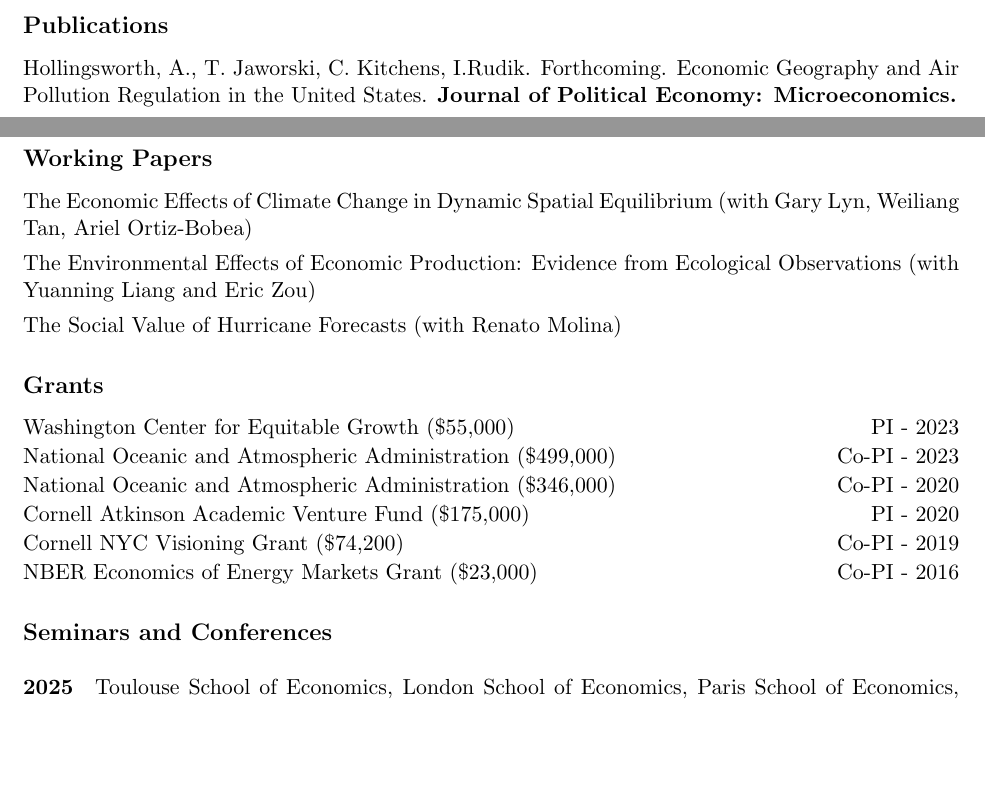
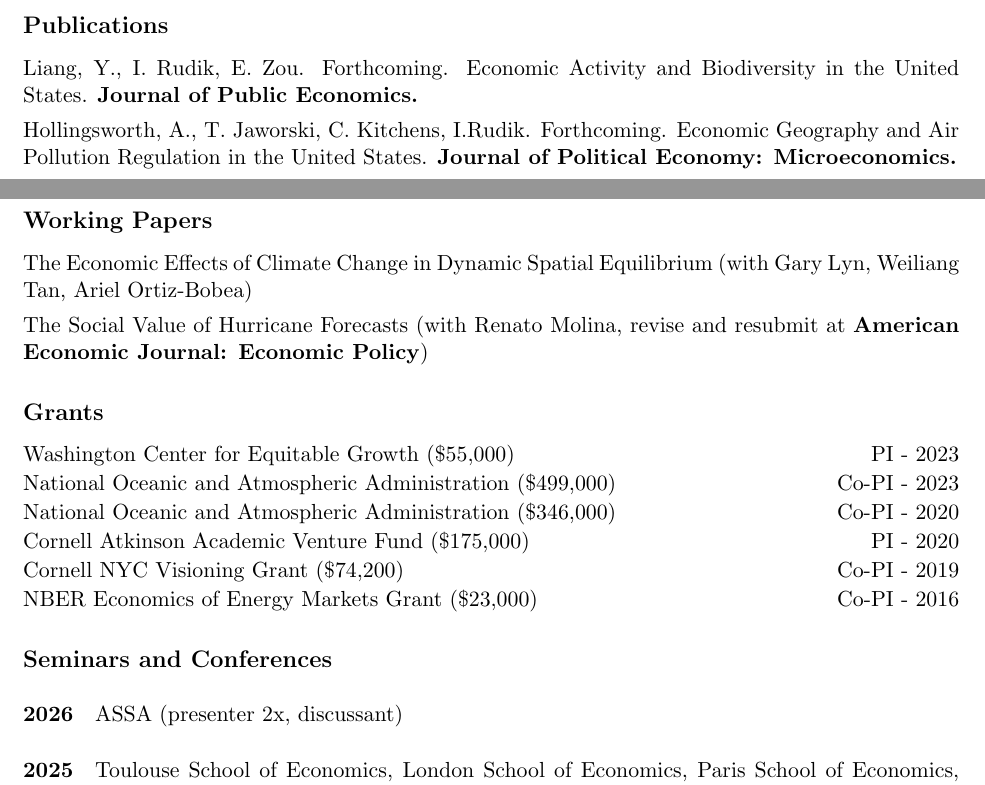
Before and after one commit to irudik/irudik.github.io, a LaTeX CV (_site/assets/pdf/rudik_cv.tex): two parts of pages 2 and 3 of 6, joined at a grey line, cut so that both start at the same text, the shorter picture padded with empty space. Compiled offline with pdfLaTeX.

Commit message:
update jpube

```diff
--- a/_site/assets/pdf/rudik_cv.tex
+++ b/_site/assets/pdf/rudik_cv.tex
@@ -128,6 +128,7 @@
 \vspace{-.2in}
 \subsection{Publications}
 \begin{itemize}
+	\item[] Liang, Y., I. Rudik, E. Zou. Forthcoming. \href{https://osf.io/preprints/socarxiv/qy76a}{Economic Activity and Biodiversity in the United States.} \textbf{Journal of Public Economics.}
 	\item[] Hollingsworth, A., T. Jaworski, C. Kitchens, I.Rudik. Forthcoming. \href{https://osf.io/preprints/socarxiv/x6fuw/}{Economic Geography and Air Pollution Regulation in the United States}. \textbf{Journal of Political Economy: Microeconomics.}
 	\item[] Hollingsworth, A., J.M. Huang, I. Rudik, N. Sanders. 2025. \href{https://www.nber.org/papers/w28250}{A Thousand Cuts: Cumulative Lead Exposure Reduces Academic Achievement.} \textbf{The Journal of Human Resources} 60(3):950--76.
 	\item[] Rudik, I., D. Lemoine, A. Marcheva. 2025. \href{https://www.nber.org/books-and-chapters/environmental-and-energy-policy-and-economy-volume-6/equity-and-efficiency-bipartisan-infrastructure-laws-adaptation-investments}{Equity and Efficiency in the Bipartisan Infrastructure Law’s Adaptation Investments}. \textbf{NBER Environmental and Energy Policy and the Economy} 6(1):65-100.
@@ -155,8 +156,7 @@
 
 \begin{itemize} % Reduce space between items
 	\item[] \href{https://osf.io/preprints/socarxiv/usghb}{The Economic Effects of Climate Change in Dynamic Spatial Equilibrium} (with Gary Lyn, Weiliang Tan, Ariel Ortiz-Bobea)
-	\item[] \href{https://osf.io/preprints/socarxiv/qy76a}{The Environmental Effects of Economic Production: Evidence from Ecological Observations} (with Yuanning Liang and Eric Zou)
-	\item[] \href{https://ivanrudik.com}{The Social Value of Hurricane Forecasts} (with Renato Molina)
+	\item[] \href{https://ivanrudik.com}{The Social Value of Hurricane Forecasts} (with Renato Molina, revise and resubmit at \textbf{American Economic Journal: Economic Policy})
 \end{itemize}
 
 \vspace{-.2in}
@@ -174,6 +174,7 @@
 \vspace{-.2in}
 
 \subsection{Seminars and Conferences}\vspace{-.1in}
+\paragraph{2026} ASSA (presenter 2x, discussant) \vspace{-.2in}
 \paragraph{2025} Toulouse School of Economics, London School of Economics, Paris School of Economics, University of Nevada - Reno, Rochester Institute of Technology Annual Viehe Lecture Series \vspace{-.2in}
 \paragraph{2024} Global Inequalities in Weather Forecasts, NBER EEPE Conference, UC Santa Barbara, ASSA (presenter, discussant) \vspace{-.2in}
 \paragraph{2023} University of Arizona, Arizona State University, Richmond Fed Climate Miniconference, Northeast Workshop on Energy Policy and Environmental Economics, AERE, Stanford Preparing for Climate Change Conference, Kansas City Fed, St. John's University \vspace{-.2in}
```
Also changed, not shown: _pages/about.md (+3 -3 lines), assets/pdf/rudik_cv.tex (+1 -1 lines), _site/assets/pdf/rudik_cv.pdf, assets/pdf/rudik_cv.pdf, _site/assets/pdf/rudik_cv.tex (1 more changed lines), 8 other files.
